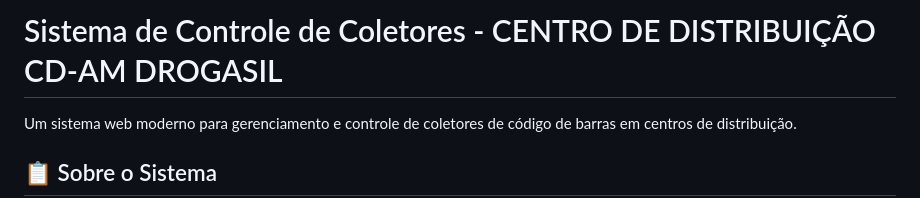
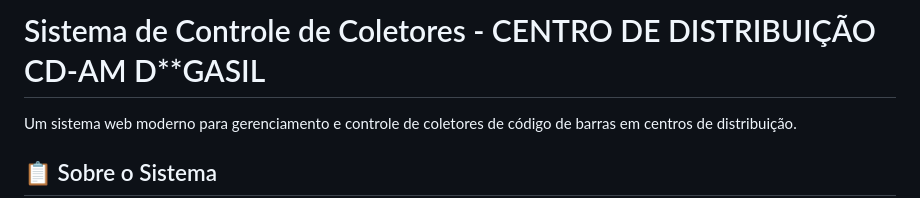
Before and after one commit to hfa90/Control_Coletores, a Markdown page: README.md, the part around the change. Drawn GitHub-style.

Commit message:
Leia-me.md

```diff
--- a/README.md
+++ b/README.md
@@ -1,4 +1,4 @@
-# Sistema de Controle de Coletores - CENTRO DE DISTRIBUIÇÃO CD-AM DROGASIL
+# Sistema de Controle de Coletores - CENTRO DE DISTRIBUIÇÃO CD-AM D**GASIL
 
 Um sistema web moderno para gerenciamento e controle de coletores de código de barras em centros de distribuição.
 
```
